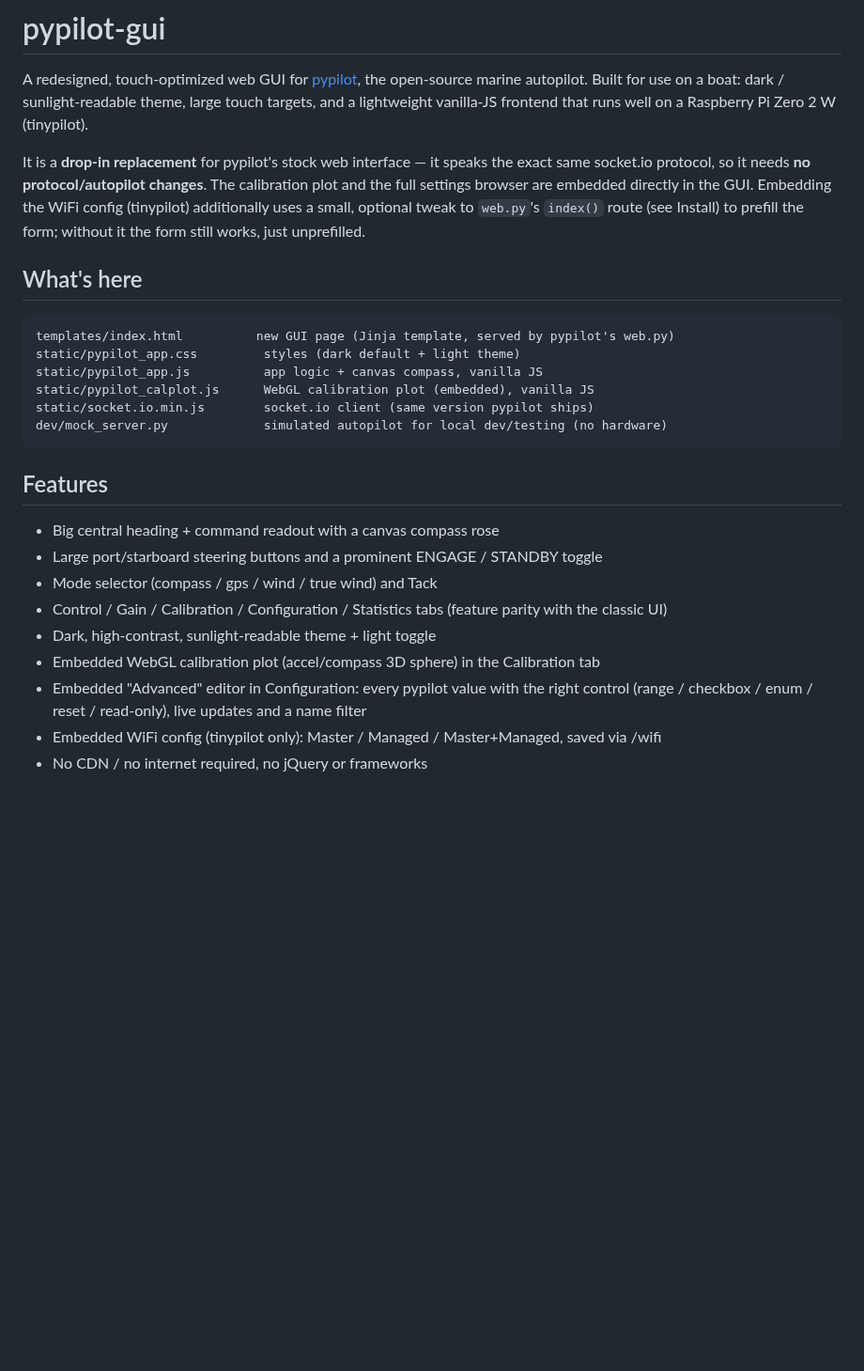
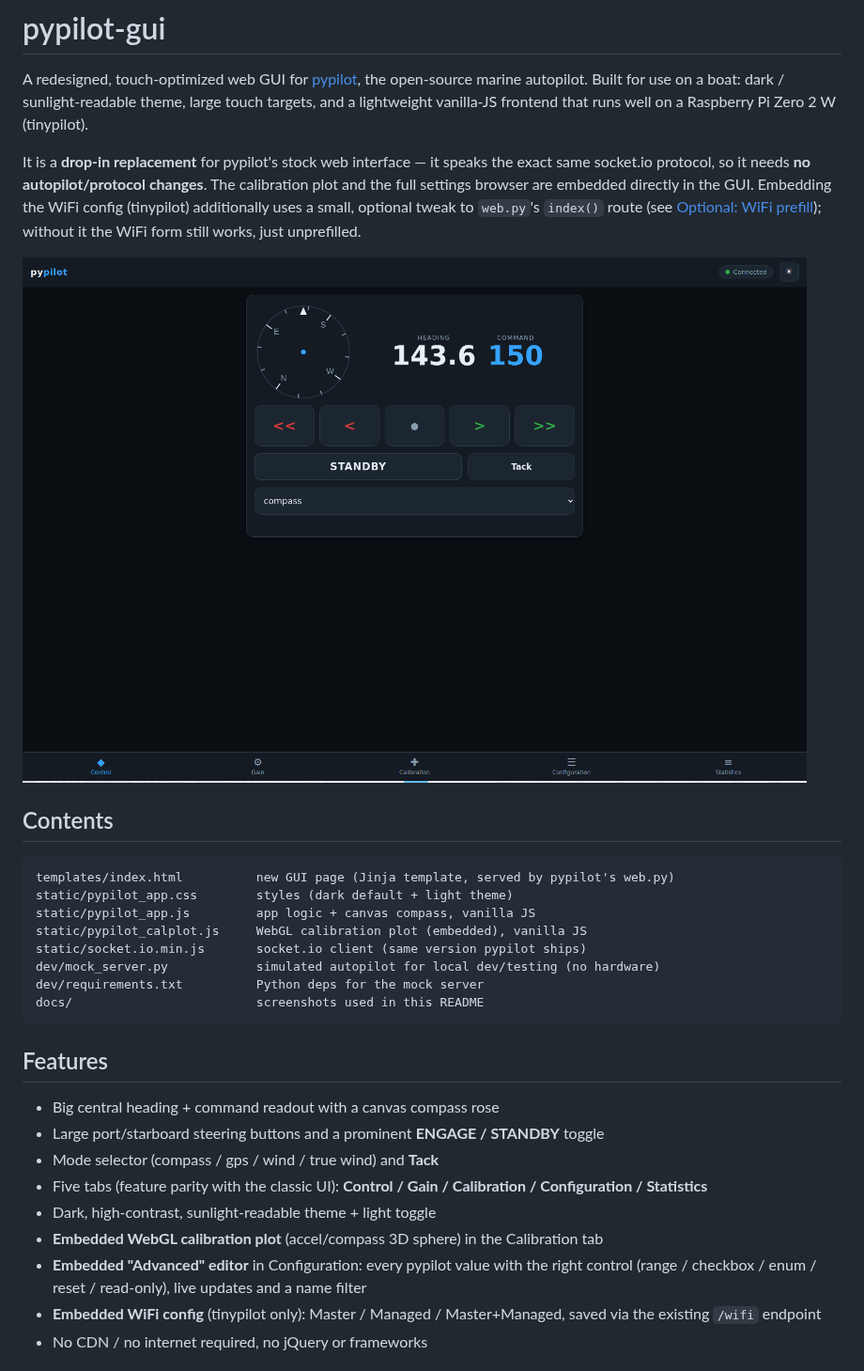
Before and after one commit to ekhavana/pypilot-gui, a Markdown page: README.md, the part around one of its changes. Shown at 94% size. Drawn GitHub-style; pictures changed too: docs/control.png (added); blank space fills up the shorter version.

````diff
--- a/README.md
+++ b/README.md
@@ -6,31 +6,38 @@ theme, large touch targets, and a lightweight vanilla-JS frontend that runs well
 Raspberry Pi Zero 2 W (tinypilot).
 
 It is a **drop-in replacement** for pypilot's stock web interface — it speaks the exact
-same socket.io protocol, so it needs **no protocol/autopilot changes**. The calibration
+same socket.io protocol, so it needs **no autopilot/protocol changes**. The calibration
 plot and the full settings browser are embedded directly in the GUI. Embedding the WiFi
 config (tinypilot) additionally uses a small, optional tweak to `web.py`'s `index()` route
-(see Install) to prefill the form; without it the form still works, just unprefilled.
+(see [Optional: WiFi prefill](#optional-wifi-prefill-tinypilot)); without it the WiFi form
+still works, just unprefilled.
 
-## What's here
+![Control screen](docs/control.png)
+
+## Contents
 
 ```
 templates/index.html          new GUI page (Jinja template, served by pypilot's web.py)
-static/pypilot_app.css         styles (dark default + light theme)
-static/pypilot_app.js          app logic + canvas compass, vanilla JS
-static/pypilot_calplot.js      WebGL calibration plot (embedded), vanilla JS
-static/socket.io.min.js        socket.io client (same version pypilot ships)
-dev/mock_server.py             simulated autopilot for local dev/testing (no hardware)
+static/pypilot_app.css        styles (dark default + light theme)
+static/pypilot_app.js         app logic + canvas compass, vanilla JS
+static/pypilot_calplot.js     WebGL calibration plot (embedded), vanilla JS
+static/socket.io.min.js       socket.io client (same version pypilot ships)
+dev/mock_server.py            simulated autopilot for local dev/testing (no hardware)
+dev/requirements.txt          Python deps for the mock server
+docs/                         screenshots used in this README
 ```
 
 ## Features
 
 - Big central heading + command readout with a canvas compass rose
-- Large port/starboard steering buttons and a prominent ENGAGE / STANDBY toggle
-- Mode selector (compass / gps / wind / true wind) and Tack
-- Control / Gain / Calibration / Configuration / Statistics tabs (feature parity with the classic UI)
+- Large port/starboard steering buttons and a prominent **ENGAGE / STANDBY** toggle
+- Mode selector (compass / gps / wind / true wind) and **Tack**
+- Five tabs (feature parity with the classic UI): **Control / Gain / Calibration /
+  Configuration / Statistics**
 - Dark, high-contrast, sunlight-readable theme + light toggle
-- Embedded WebGL calibration plot (accel/compass 3D sphere) in the Calibration tab
-- Embedded "Advanced" editor in Configuration: every pypilot value with the right control
-  (range / checkbox / enum / reset / read-only), live updates and a name filter
-- Embedded WiFi config (tinypilot only): Master / Managed / Master+Managed, saved via /wifi
+- **Embedded WebGL calibration plot** (accel/compass 3D sphere) in the Calibration tab
+- **Embedded "Advanced" editor** in Configuration: every pypilot value with the right
+  control (range / checkbox / enum / reset / read-only), live updates and a name filter
+- **Embedded WiFi config** (tinypilot only): Master / Managed / Master+Managed, saved via
+  the existing `/wifi` endpoint
 - No CDN / no internet required, no jQuery or frameworks
````
Also changed, not shown: other parts of README.md (+161 -22 lines), docs/advanced.png (added), docs/calibration.png (added), docs/wifi.png (added).
